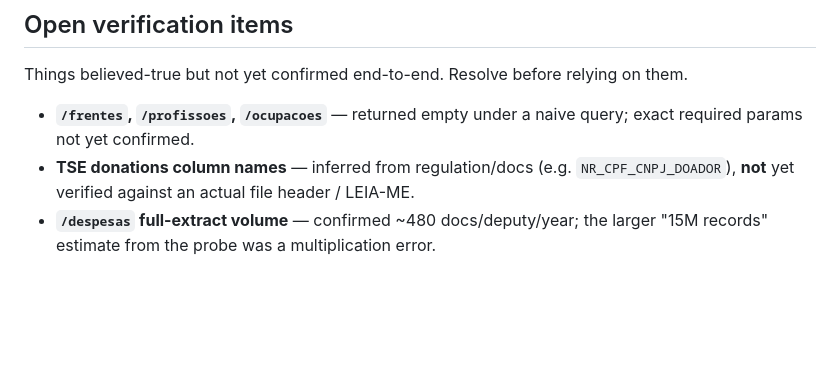
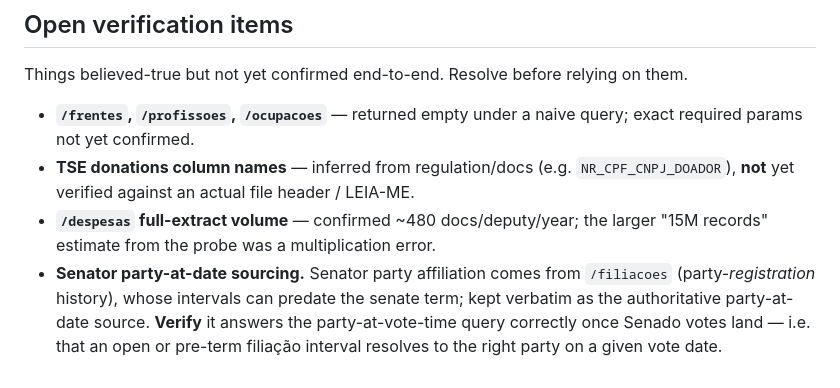
Before and after one commit to martjoao/pegada-publica, a Markdown page: docs/decisions.md, the part around the change. Rendered like a GitHub page; blank space fills up the shorter version.

Commit message:
Record senator party-at-date sourcing as an open verification item

```diff
--- a/docs/decisions.md
+++ b/docs/decisions.md
@@ -229,3 +229,8 @@ Things believed-true but not yet confirmed end-to-end. Resolve before relying on
   `NR_CPF_CNPJ_DOADOR`), **not** yet verified against an actual file header / LEIA-ME.
 - **`/despesas` full-extract volume** — confirmed ~480 docs/deputy/year; the larger
   "15M records" estimate from the probe was a multiplication error.
+- **Senator party-at-date sourcing.** Senator party affiliation comes from
+  `/filiacoes` (party-*registration* history), whose intervals can predate the senate
+  term; kept verbatim as the authoritative party-at-date source. **Verify** it answers
+  the party-at-vote-time query correctly once Senado votes land — i.e. that an open or
+  pre-term filiação interval resolves to the right party on a given vote date.
```
